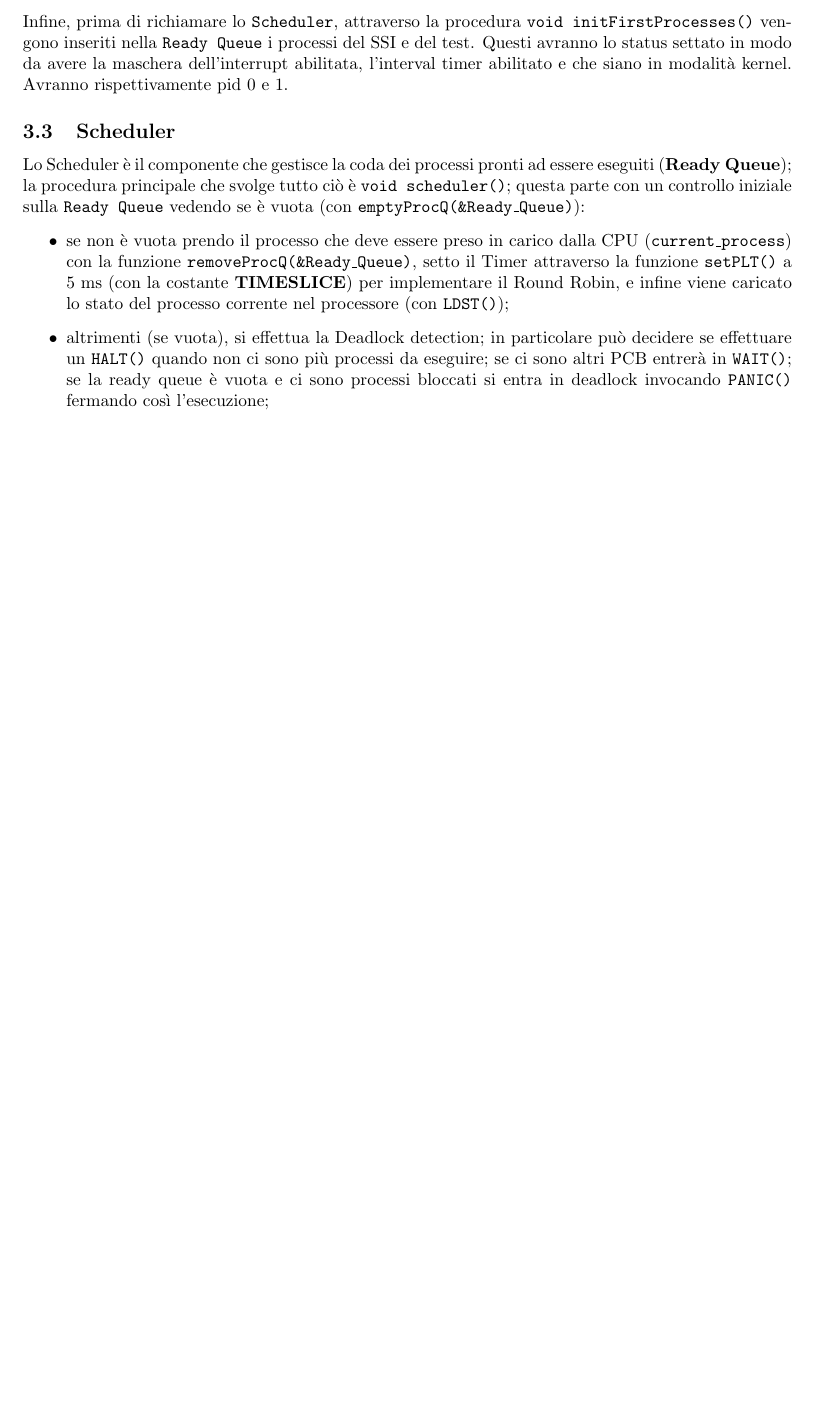
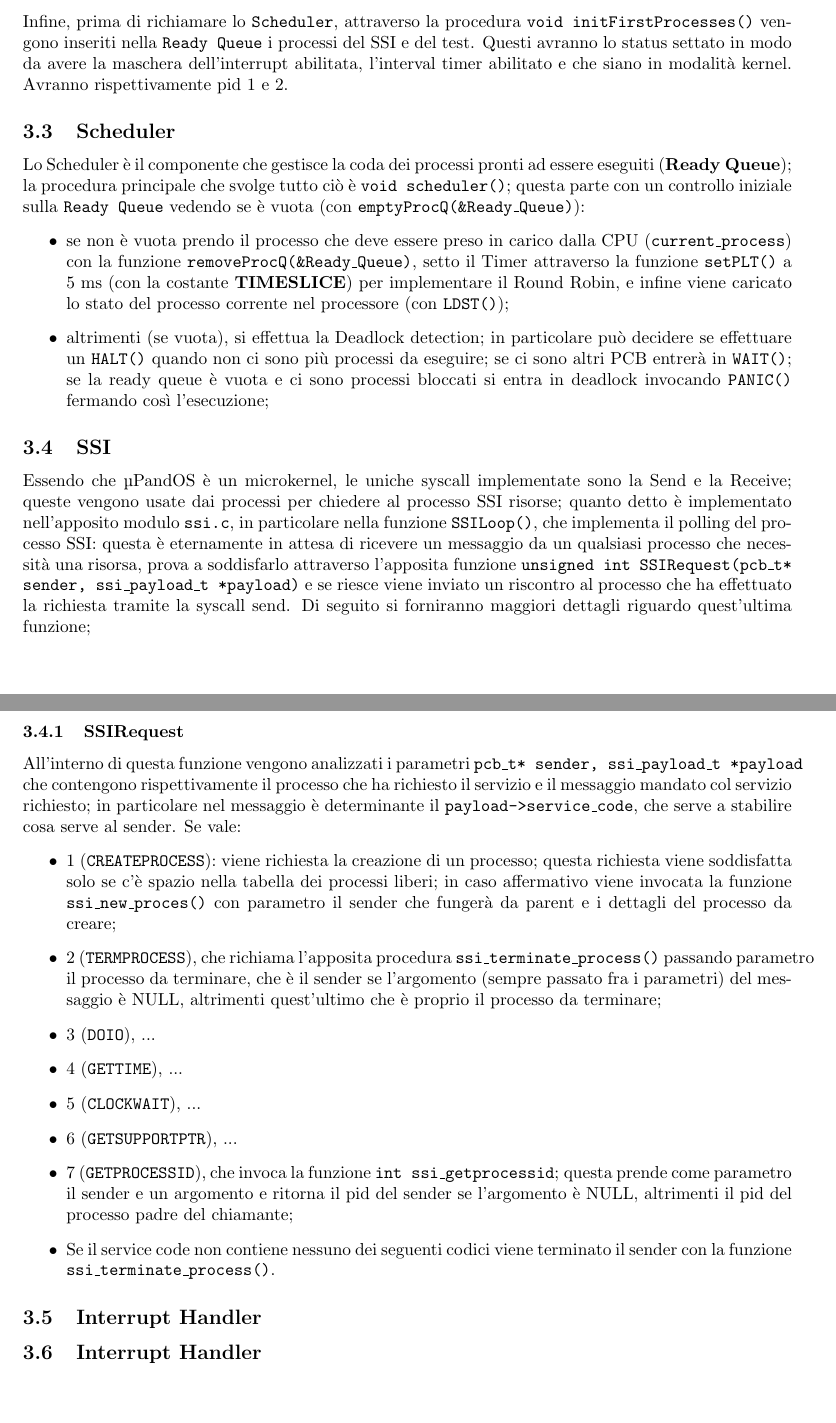
Before and after one commit to aNdReA9111/PandOS, a LaTeX document (relazione.tex): part of page 5 of 7 before the commit and two parts of pages 5 and 6 of 8 after it, the two joined at a grey line, cut so that both start at the same text, the shorter picture padded with empty space. Compiled offline with pdfLaTeX.

Commit message:
Aggiunta parte della documentazione del SSI

```diff
--- a/relazione.tex
+++ b/relazione.tex
@@ -117,7 +117,7 @@ Viene caricato l'interval timer a 100 ms attraverso la chiamata alla procedura a
 \newpage
 
 \subsubsection{Processi SSI e Test}
-Infine, prima di richiamare lo \texttt{Scheduler}, attraverso la procedura \texttt{\textbf{void initFirstProcesses()}} vengono inseriti nella \texttt{Ready Queue} i processi del SSI e del test. Questi avranno lo status settato in modo da avere la maschera dell'interrupt abilitata, l'interval timer abilitato e che siano in modalità kernel. Avranno rispettivamente pid 0 e 1.
+Infine, prima di richiamare lo \texttt{Scheduler}, attraverso la procedura \texttt{\textbf{void initFirstProcesses()}} vengono inseriti nella \texttt{Ready Queue} i processi del SSI e del test. Questi avranno lo status settato in modo da avere la maschera dell'interrupt abilitata, l'interval timer abilitato e che siano in modalità kernel. Avranno rispettivamente pid 1 e 2.
 
 
 \subsection{Scheduler}
@@ -126,6 +126,44 @@ Lo Scheduler è il componente che gestisce la coda dei processi pronti ad essere
     \item se non è vuota prendo il processo che deve essere preso in carico dalla CPU (\texttt{\textbf{current\_process}}) con la funzione \texttt{\textbf{removeProcQ(\&Ready\_Queue)}}, setto il Timer attraverso la funzione \texttt{\textbf{setPLT()}} a 5 ms (con la costante \textbf{TIMESLICE}) per implementare il Round Robin, e infine viene caricato lo stato del processo corrente nel processore (con \texttt{\textbf{LDST()}});
     \item altrimenti (se vuota), si effettua la Deadlock detection; in particolare può decidere se effettuare un \texttt{\textbf{HALT()}} quando non ci sono più processi da eseguire; se ci sono altri PCB entrerà in \texttt{\textbf{WAIT()}}; se la ready queue è vuota e ci sono processi bloccati si entra in deadlock invocando \texttt{\textbf{PANIC()}} fermando così l'esecuzione;
 \end{itemize}
+
+\subsection{SSI}
+Essendo che \textmu PandOS è un microkernel, le uniche syscall implementate sono la Send e la Receive; queste vengono usate dai processi per chiedere al processo SSI risorse; quanto detto è implementato nell'apposito modulo \texttt{\textbf{ssi.c}}, in particolare nella funzione \texttt{\textbf{SSILoop()}}, che implementa il polling del processo SSI: questa è eternamente in attesa di ricevere un messaggio da un qualsiasi processo che necessità una risorsa, prova a soddisfarlo attraverso l'apposita funzione \texttt{\textbf{unsigned int SSIRequest(pcb\_t* sender, ssi\_payload\_t *payload)}} e se riesce viene inviato un riscontro al processo che ha effettuato la richiesta tramite la syscall send. Di seguito si forniranno maggiori dettagli riguardo quest'ultima funzione;
+
+\newpage
+
+\subsubsection{SSIRequest}
+All'interno di questa funzione vengono analizzati i parametri \texttt{\textbf{pcb\_t* sender, ssi\_payload\_t *payload}} che contengono rispettivamente il processo che ha richiesto il servizio e il messaggio mandato col servizio richiesto; in particolare nel messaggio è determinante il \texttt{\textbf{payload->service\_code}}, che serve a stabilire cosa serve al sender. Se vale:
+\begin{itemize}
+    \item 1 (\texttt{\textbf{CREATEPROCESS}}): viene richiesta la creazione di un processo; questa richiesta viene soddisfatta solo se c'è spazio nella tabella dei processi liberi; in caso affermativo viene invocata la funzione \texttt{\textbf{ssi\_new\_proces()}} con parametro il sender che fungerà da parent e i dettagli del processo da creare;
+
+    \item 2 (\texttt{\textbf{TERMPROCESS}}), che richiama l'apposita procedura \texttt{\textbf{ssi\_terminate\_process()}} passando parametro il processo da terminare, che è il sender se l'argomento (sempre passato fra i parametri) del messaggio è NULL, altrimenti quest'ultimo che è proprio il processo da terminare;
+
+    \item 3 (\texttt{\textbf{DOIO}}), ...
+
+    \item 4 (\texttt{\textbf{GETTIME}}), ...
+
+    \item 5 (\texttt{\textbf{CLOCKWAIT}}), ...
+
+    \item 6 (\texttt{\textbf{GETSUPPORTPTR}}), ...
+
+    \item 7 (\texttt{\textbf{GETPROCESSID}}), che invoca la funzione \texttt{\textbf{int ssi\_getprocessid}}; questa prende come parametro il sender e un argomento e ritorna il pid del sender se l'argomento è NULL, altrimenti il pid del processo padre del chiamante;
+
+    \item Se il service code non contiene nessuno dei seguenti codici viene terminato il sender con la funzione \texttt{\textbf{ssi\_terminate\_process()}}.
+\end{itemize}
+
+
+
+
+
+\subsection{Interrupt Handler}
+
+
+
+
+
+\subsection{Interrupt Handler}
+
 
 
 
```
Also changed, not shown: relazione.tex (2 more changed lines).
